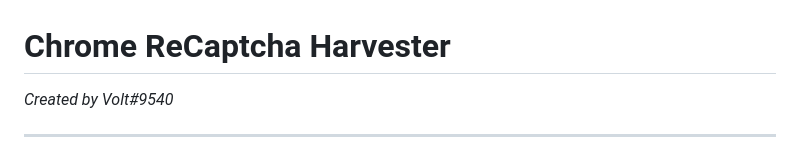
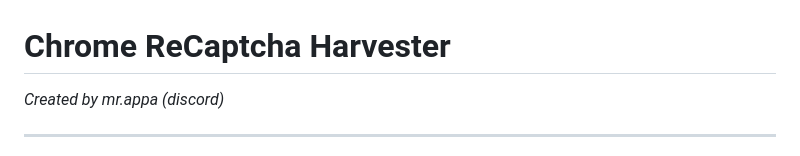
Before and after one commit to benastahl/chrome-recaptcha-harvester, a Markdown page: README.md, the part around the change. Drawn GitHub-style.

```diff
--- a/README.md
+++ b/README.md
@@ -1,5 +1,5 @@
 # Chrome ReCaptcha Harvester
-_Created by Volt#9540_
+_Created by mr.appa (discord)_
 
 ***
 #### **This project allows you to open multiple chrome harvesters with your chrome profiles, and call for a `g_recaptcha_token` for use in your own project. The harvester is compatible with both ReCaptcha V2 and ReCaptcha V3. It is capable of one-clicks on V2 and 0.9 scores on V3.**
```
